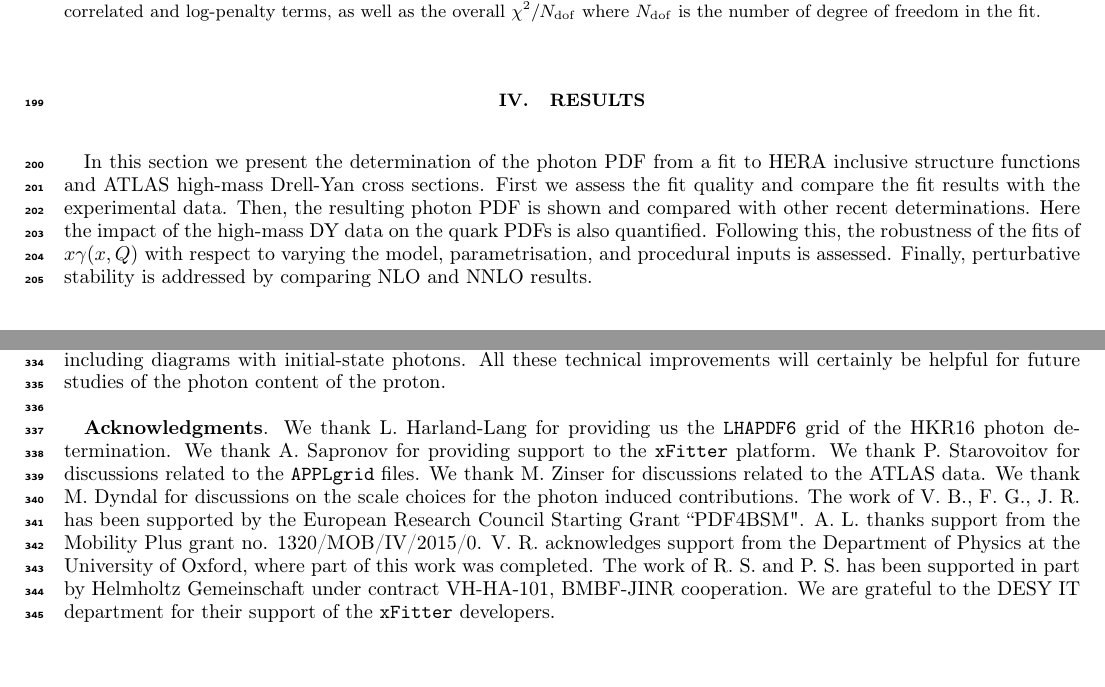
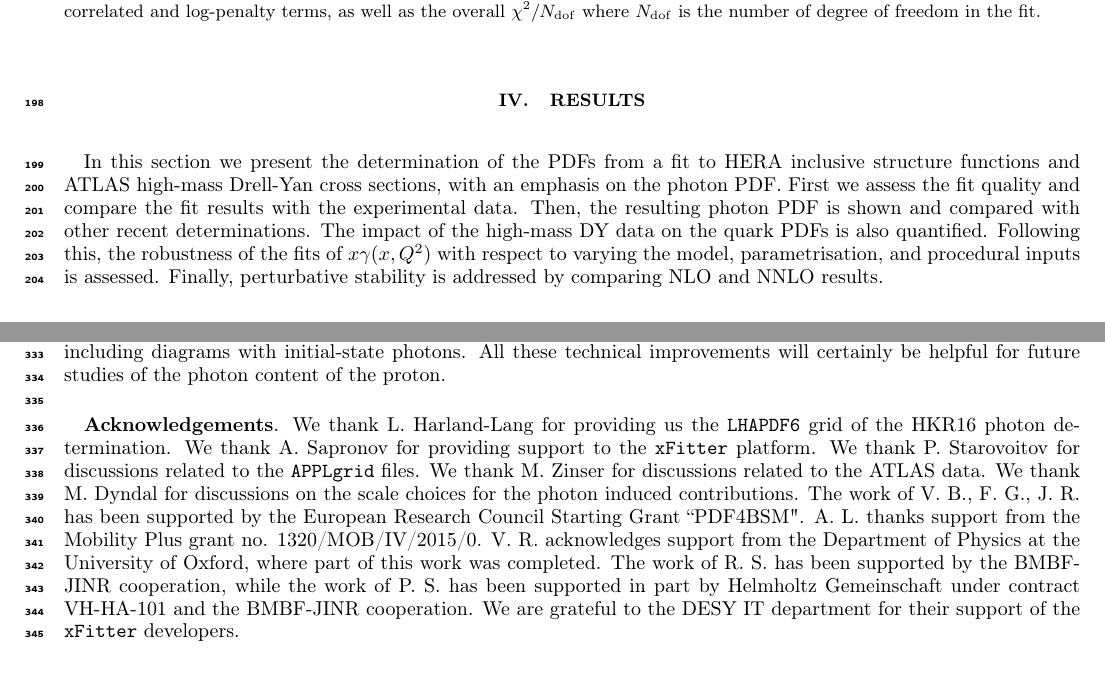
Before and after one commit to radescu/photonPDF_HMDY, a LaTeX paper (notes/main.tex, which reads notes/conclusions.tex, notes/introduction.tex, notes/results.tex): two parts of pages 6 and 12 of 19 before the commit and two parts of pages 6 and 12 of 20 after it, joined at a grey line, cut so that both start at the same text. The pictures show the PDF file notes/main.pdf that the author committed with the source.

Commit message:
older commits that were not pushed

```diff
--- a/notes/conclusions.tex
+++ b/notes/conclusions.tex
@@ -60,7 +60,7 @@ consistently including diagrams with initial-state photons.
 All these technical improvements will certainly be helpful for future
 studies of the photon content of the proton.\\
 
-{\bf Acknowledgments}.
+{\bf Acknowledgements}.
 %
 We thank L.~Harland-Lang for providing us the {\tt LHAPDF6} grid of
 the HKR16 photon determination.
@@ -83,7 +83,8 @@ A.~L. thanks support from the Mobility Plus grant no. 1320/MOB/IV/2015/0.
 V.~R. acknowledges support from the Department of Physics at the University of
 Oxford, where part of this work was completed.
 %
-The work of R.~S. and P.~S. has been supported in part by Helmholtz Gemeinschaft
-under contract VH-HA-101, BMBF-JINR cooperation.
+The work of R.~S. has been supported by the BMBF-JINR cooperation,
+while the work of P.~S. has been supported in part by Helmholtz Gemeinschaft
+under contract VH-HA-101 and the BMBF-JINR cooperation.
 %
 We are grateful to the DESY IT department for their support of the {\tt xFitter} developers.
--- a/notes/introduction.tex
+++ b/notes/introduction.tex
@@ -65,7 +65,7 @@ pseudo-rapidity between the two leptons.
 Using the Bayesian reweighting method~\cite{Ball:2011gg,Ball:2010gb}
 applied to NNPDF2.3QED, it was shown in the
 same publication~\cite{Aad:2016zzw} that these
-measurements provided significant information on $x\gamma(x,Q)$.
+measurements provided significant information on $x\gamma(x,Q^2)$.
 
 The goal of this study is therefore to investigate further these
 constraints from the ATLAS high-mass DY measurements on the photon PDF,
@@ -85,7 +85,7 @@ The inclusion of NLO QED evolution effects is cross checked using an independent
 {\tt QEDEVOL} code \cite{Sadykov:2014aua} based on the {\tt QCDNUM} evolution program \cite{Botje:2010ay}.
 
 %
-The resulting determination of $x\gamma(x,Q)$
+The resulting determination of $x\gamma(x,Q^2)$
 represents an important validation test of
 recent developments in theory and data concerning
 our understanding of the nature and implications
--- a/notes/main.tex
+++ b/notes/main.tex
@@ -78,7 +78,8 @@ ands}
 \author{R.~Pla\v cakyt\.e}
 \affiliation{Institut f\"ur Theoretische Physik, Universit\"at Hamburg \\ Luruper Chaussee 149, D--22761 Hamburg Deutschland}
 \author{V.~Radescu}
-\affiliation{University of Oxford, 1 Keble Road, Oxford OX1 3NP, United Kingdom \\ and CERN, CH-1211 Geneva 23, Switzerland}
+\affiliation{University of Oxford, 1 Keble Road, Oxford OX1 3NP, United Kingdom}
+\affiliation{CERN, CH-1211 Geneva 23, Switzerland}
 \author{J.~Rojo}
 \affiliation{Department of Physics and Astronomy,  VU University, NL-1081 HV Amsterdam, \\ and Nikhef Theory Group Science Park 105, 1098 XG Amsterdam, The Netherl\
 ands}
@@ -102,7 +103,7 @@ ands}
   Parton distribution functions (PDFs) need to be
   provided with matching accuracy, which in the case of QED effects
   involves introducing the photon parton distribution of the proton,
-  $x\gamma(x,Q)$.
+  $x\gamma(x,Q^2)$.
    %
   In this work we present a determination of the photon PDF from
   fits to recent ATLAS measurements of high-mass Drell-Yan dilepton
--- a/notes/results.tex
+++ b/notes/results.tex
@@ -2,8 +2,9 @@
 \label{sec:results}
 
 In this section we present the
-determination of the photon PDF from a fit to
-HERA inclusive structure functions and ATLAS high-mass Drell-Yan cross sections.
+determination of the PDFs from a fit to
+HERA inclusive structure functions and ATLAS high-mass Drell-Yan cross sections,
+with an emphasis on the photon PDF.
 %
 First we assess the fit quality and compare the fit results
 with the experimental data.
@@ -11,11 +12,11 @@ with the experimental data.
 Then, the resulting photon PDF is shown and compared with other
 recent determinations.
 %
-Here the impact of the high-mass DY data on
+The impact of the high-mass DY data on
 the quark PDFs is also quantified.
 %
 Following this,
-the robustness of the fits of $x\gamma(x,Q)$
+the robustness of the fits of $x\gamma(x,Q^2)$
 with respect to varying the model, parametrisation, and procedural
 inputs is assessed.
 %
```
Also changed, not shown: notes/theory.tex (+4 -4 lines), notes/main.pdf, notes/main.tex (2 more changed lines), notes/results.tex (12 more changed lines).
